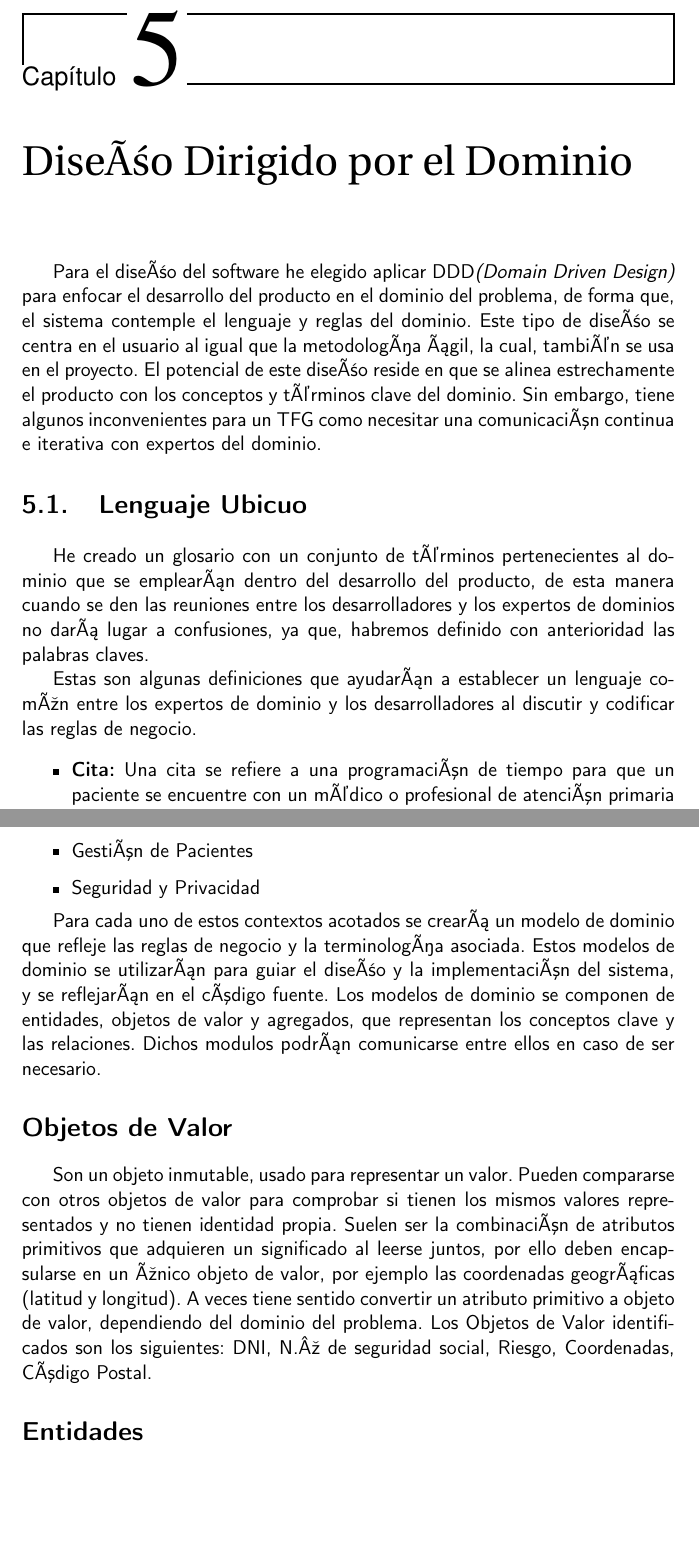
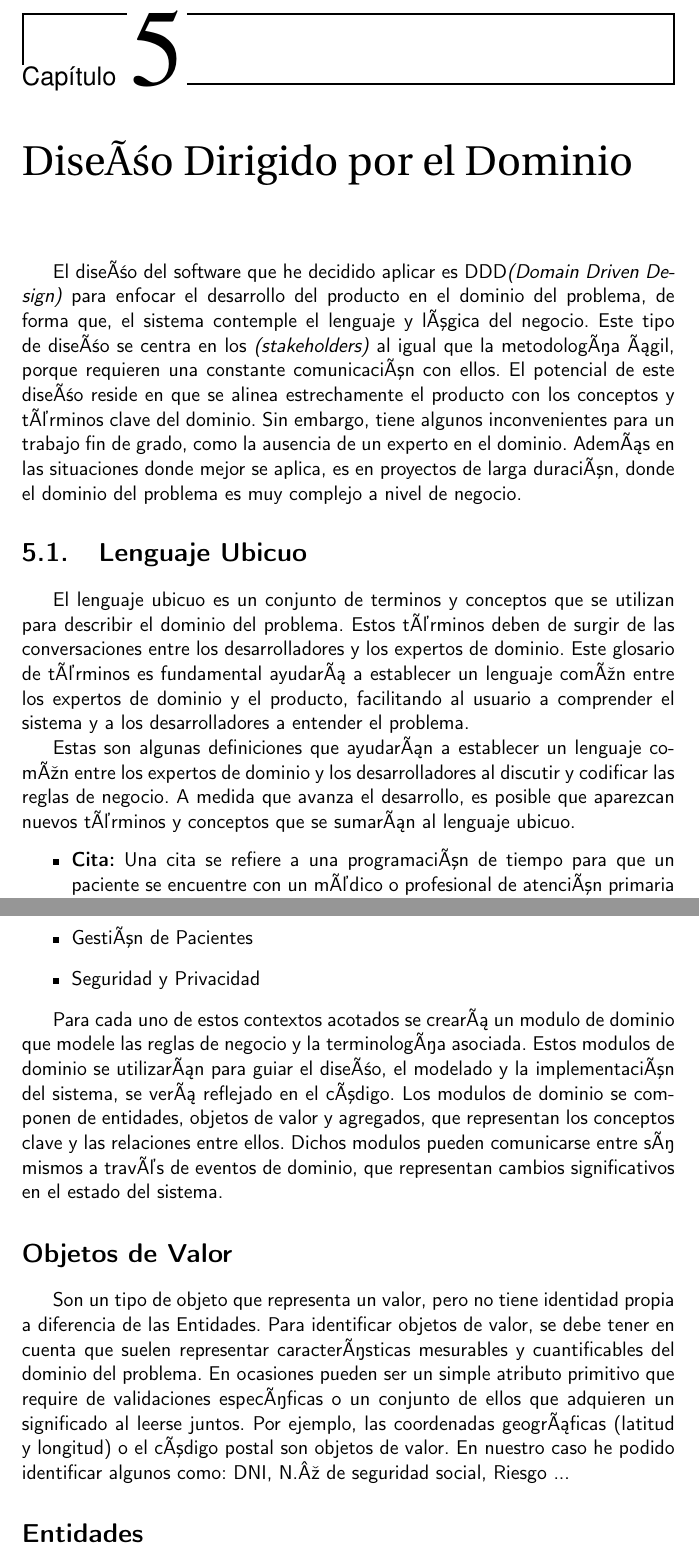
Before and after one commit to RubenDelgadoPareja/TFG-Triaje-Inteligente-Consulta-Medica, a LaTeX book (doc/proyecto.tex, which reads doc/secciones/05_diseño.tex): two parts of pages 27 and 29 of 37, joined at a grey line, cut so that both start at the same text, the shorter picture padded with empty space. Compiled offline with pdfLaTeX.

Commit message:
ISSUE-77: Redefinir conceptos sobre Domain Driven Design después de investigar y conocer más sobre el tema closes #77

```diff
--- a/doc/secciones/05_diseño.tex
+++ b/doc/secciones/05_diseño.tex
@@ -1,20 +1,22 @@
 \UseRawInputEncoding
 \chapter{Diseño Dirigido por el Dominio}
 
-Para el diseño del software he elegido aplicar DDD\textit{(Domain Driven Design)} para enfocar el
-desarrollo del producto en el dominio del problema, de forma que, el sistema contemple el lenguaje y reglas
-del dominio. Este tipo de diseño se centra en el usuario al igual que la metodología ágil, la cual,
-también se usa en el proyecto. El potencial de este diseño reside en que se alinea estrechamente el producto
-con los conceptos y términos clave del dominio. Sin embargo, tiene algunos inconvenientes para un TFG como
-necesitar una comunicación continua e iterativa con expertos del dominio.
+El diseño del software que he decidido aplicar es DDD\textit{(Domain Driven Design)} para enfocar el
+desarrollo del producto en el dominio del problema, de forma que, el sistema contemple el lenguaje y lógica del negocio.
+Este tipo de diseño se centra en los \textit{(stakeholders)} al igual que la metodología ágil, porque requieren una constante comunicación con ellos.
+El potencial de este diseño reside en que se alinea estrechamente el producto con los conceptos y términos clave del dominio.
+Sin embargo, tiene algunos inconvenientes para un trabajo fin de grado, como la ausencia de un experto en el dominio.
+Además en las situaciones donde mejor se aplica, es en proyectos de larga duración, donde el dominio del problema es muy complejo a nivel de negocio.
 
 \section{Lenguaje Ubicuo}
-He creado un glosario con un conjunto de términos pertenecientes al dominio que se emplearán dentro del desarrollo del producto,
-de esta manera cuando se den las reuniones entre los desarrolladores y los expertos de dominios no dará lugar a confusiones,
-ya que, habremos definido con anterioridad las palabras claves.
+El lenguaje ubicuo es un conjunto de terminos y conceptos que se utilizan para describir el dominio del problema.
+Estos términos deben de surgir de las conversaciones entre los desarrolladores y los expertos de dominio.
+Este glosario de términos es fundamental ayudará a establecer un lenguaje común entre los expertos de dominio y el producto,
+facilitando al usuario a comprender el sistema y a los desarrolladores a entender el problema.
 
 Estas son algunas definiciones que ayudarán a establecer un lenguaje común entre los expertos de dominio y los
-desarrolladores al discutir y codificar las reglas de negocio.
+desarrolladores al discutir y codificar las reglas de negocio. A medida que avanza el desarrollo, es posible que
+aparezcan nuevos términos y conceptos que se sumarán al lenguaje ubicuo.
 
 \begin{itemize}
 \item \textbf{Cita:} Una cita se refiere a una programación de tiempo para que un paciente se encuentre con un médico o profesional de atención primaria en un centro de salud.
@@ -48,20 +51,17 @@
     \item Seguridad y Privacidad
 \end{itemize}
 
-Para cada uno de estos contextos acotados se creará un modelo de dominio que refleje las reglas de negocio y la terminología asociada.
-Estos modelos de dominio se utilizarán para guiar el diseño y la implementación del sistema, y se reflejarán en el código fuente.
-Los modelos de dominio se componen de entidades, objetos de valor y agregados, que representan los conceptos clave y las relaciones.
-Dichos modulos podrán comunicarse entre ellos en caso de ser necesario.
+Para cada uno de estos contextos acotados se creará un modulo de dominio que modele las reglas de negocio y la terminología asociada.
+Estos modulos de dominio se utilizarán para guiar el diseño, el modelado y la implementación del sistema, se verá reflejado en el código.
+Los modulos de dominio se componen de entidades, objetos de valor y agregados, que representan los conceptos clave y las relaciones entre ellos.
+Dichos modulos pueden comunicarse entre sí mismos a través de eventos de dominio, que representan cambios significativos en el estado del sistema.
 
 \section*{Objetos de Valor}
-
-Son un objeto inmutable, usado para representar un valor. Pueden compararse con otros objetos de valor para comprobar
-si tienen los mismos valores representados y no tienen identidad propia.
-Suelen ser la combinación de atributos primitivos que adquieren un significado al leerse juntos, por ello deben encapsularse
-en un único objeto de valor, por ejemplo las coordenadas geográficas (latitud y longitud). A veces tiene sentido convertir
-un atributo primitivo a objeto de valor, dependiendo del dominio del problema.
-Los Objetos de Valor identificados son los siguientes: DNI, N.º de seguridad social, Riesgo, Coordenadas, Código Postal.
-
+Son un tipo de objeto que representa un valor, pero no tiene identidad propia a diferencia de las Entidades.
+Para identificar objetos de valor, se debe tener en cuenta que suelen representar características mesurables y cuantificables del dominio del problema.
+En ocasiones pueden ser un simple atributo primitivo que require de validaciones específicas o un conjunto de ellos que adquieren un significado al leerse juntos.
+Por ejemplo, las coordenadas geográficas (latitud y longitud) o el código postal son objetos de valor.
+En nuestro caso he podido identificar algunos como: DNI, N.º de seguridad social, Riesgo ...
 
 \section*{Entidades}
 Las entidades en DDD se definen por su identidad, lo que significa que son distintas y reconocibles a lo largo del tiempo,
```
Also changed, not shown: doc/secciones/05_diseño.tex (9 more changed lines).
